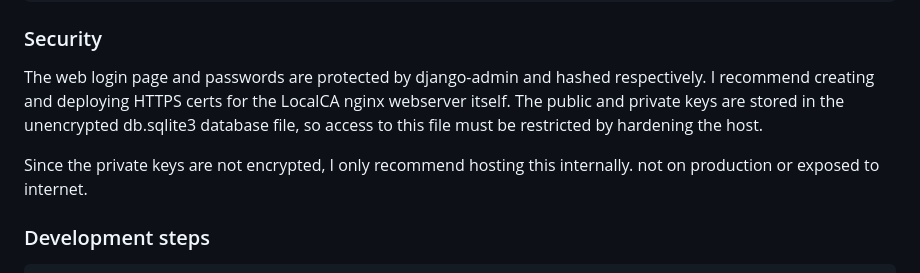
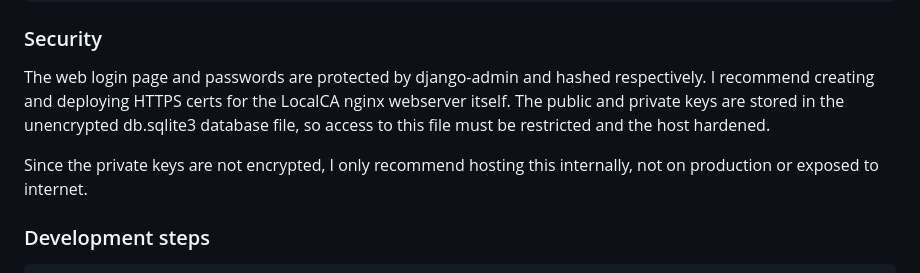
Before and after one commit to tgangte/LocalCA, a Markdown page: README.md, the part around the change. Drawn GitHub-style.

````diff
--- a/README.md
+++ b/README.md
@@ -87,9 +87,9 @@ docker push practicalsre/local-ca-nginx:arm-latest
 ### Security
 
 The web login page and passwords are protected by django-admin and hashed respectively. I recommend creating and deploying HTTPS certs for the LocalCA nginx webserver itself.
-The public and private keys are stored in the unencrypted db.sqlite3 database file, so access to this file must be restricted by hardening the host.
+The public and private keys are stored in the unencrypted db.sqlite3 database file, so access to this file must be restricted and the host hardened.
 
-Since the private keys are not encrypted, I only recommend hosting this internally. not on production or exposed to internet.
+Since the private keys are not encrypted, I only recommend hosting this internally, not on production or exposed to internet.
 
 ### Development steps
 ```bash
````
